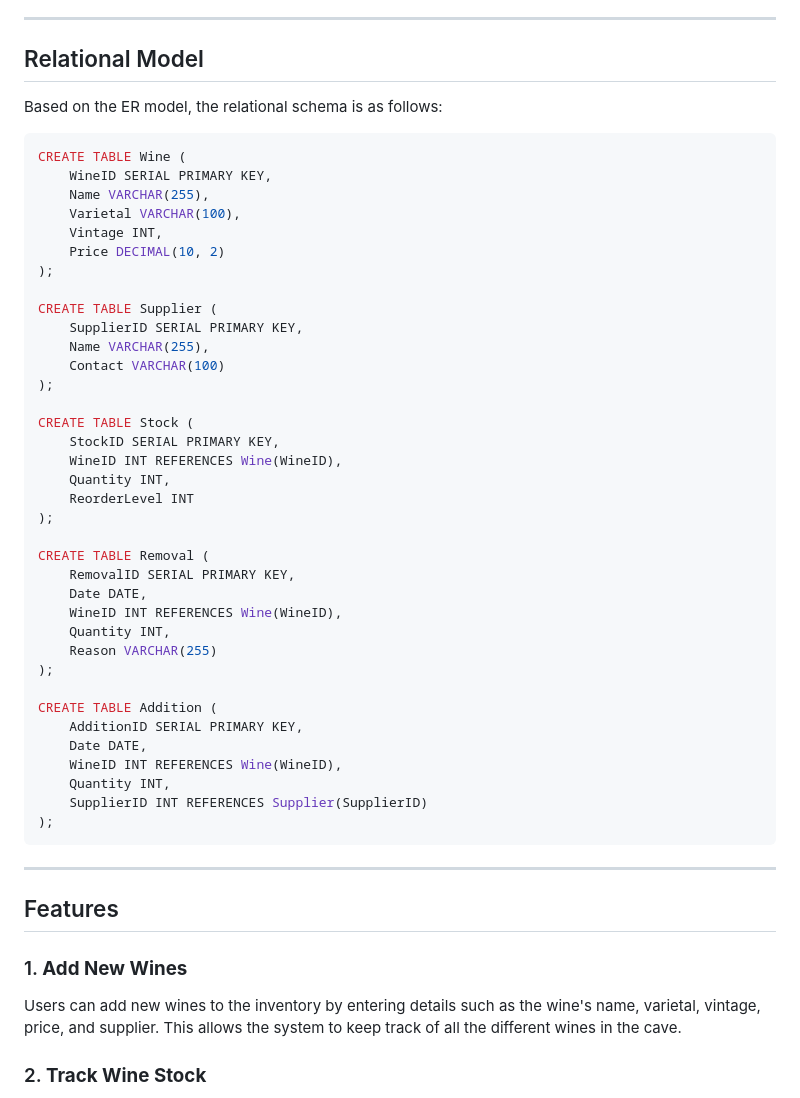
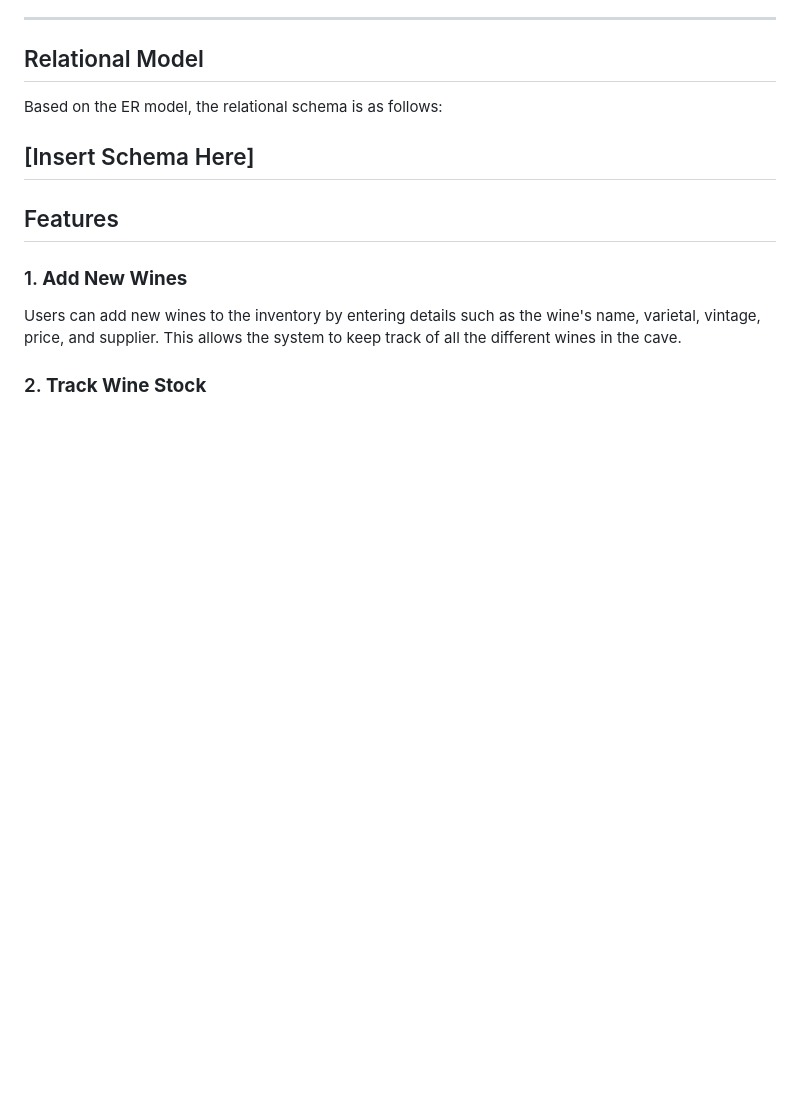
Before and after one commit to La-Kirby-Team/BDR-Project, a Markdown page: readme.md, the part around the change. Rendered like a GitHub page; blank space fills up the shorter version.

````diff
--- a/readme.md
+++ b/readme.md
@@ -65,44 +65,7 @@ The ER model for the Wine Cave Inventory System includes the following entities:
 
 Based on the ER model, the relational schema is as follows:
 
-```sql
-CREATE TABLE Wine (
-    WineID SERIAL PRIMARY KEY,
-    Name VARCHAR(255),
-    Varietal VARCHAR(100),
-    Vintage INT,
-    Price DECIMAL(10, 2)
-);
-
-CREATE TABLE Supplier (
-    SupplierID SERIAL PRIMARY KEY,
-    Name VARCHAR(255),
-    Contact VARCHAR(100)
-);
-
-CREATE TABLE Stock (
-    StockID SERIAL PRIMARY KEY,
-    WineID INT REFERENCES Wine(WineID),
-    Quantity INT,
-    ReorderLevel INT
-);
-
-CREATE TABLE Removal (
-    RemovalID SERIAL PRIMARY KEY,
-    Date DATE,
-    WineID INT REFERENCES Wine(WineID),
-    Quantity INT,
-    Reason VARCHAR(255)
-);
-
-CREATE TABLE Addition (
-    AdditionID SERIAL PRIMARY KEY,
-    Date DATE,
-    WineID INT REFERENCES Wine(WineID),
-    Quantity INT,
-    SupplierID INT REFERENCES Supplier(SupplierID)
-);
-```
+[Insert Schema Here]
 ---
 
 ## Features
````
